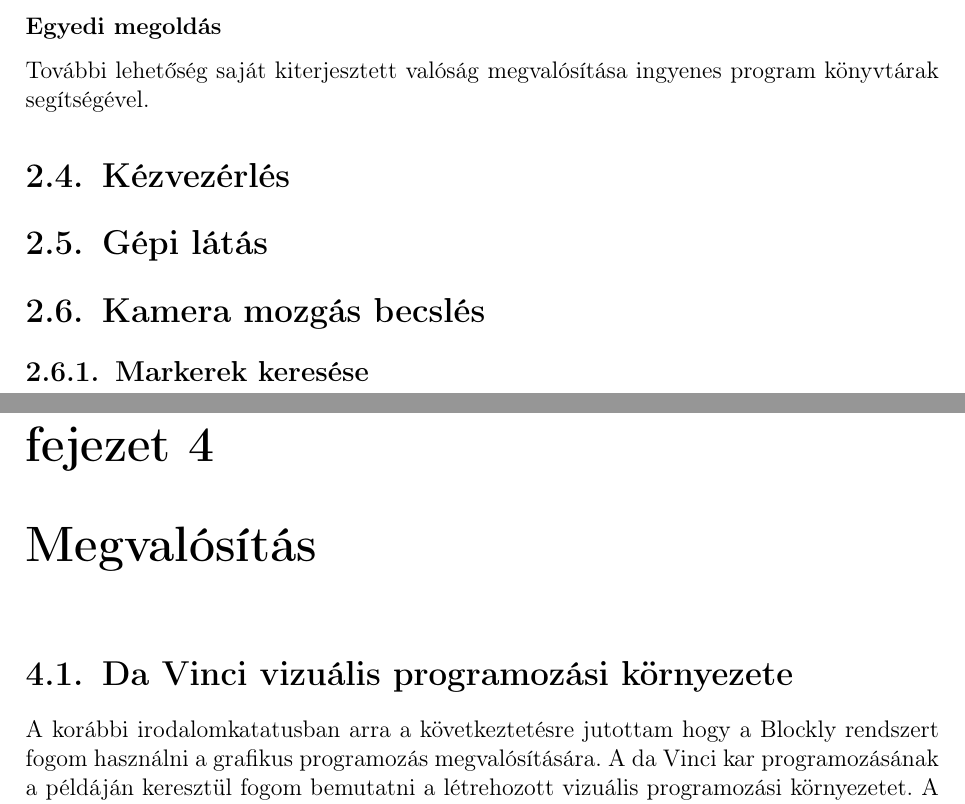
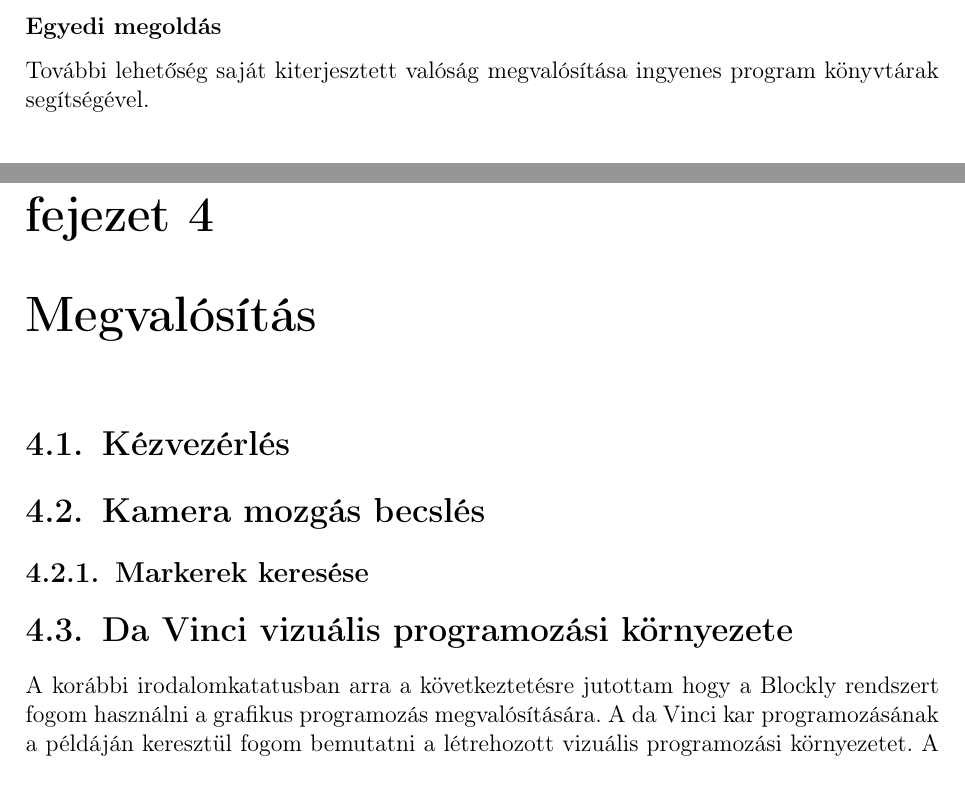
Before and after one commit to aaronrancsik/bsc_thesis_documentation, a LaTeX document (main.tex): two parts of pages 13 and 15 of 23, joined at a grey line, cut so that both start at the same text. Compiled offline with pdfLaTeX.

Commit message:
kezivezerles section move

```diff
--- a/main.tex
+++ b/main.tex
@@ -331,16 +331,15 @@ Az EasyAR \cite{ezar} és Kudan \cite{kudan} rendszerek használata bizonyos fel
 \subsubsection{Egyedi megoldás}
 További lehetőség saját kiterjesztett valóság megvalósítása ingyenes program könyvtárak segítségével.
 
-\section{Kézvezérlés}
-\label{kezvez}
-
-\section{Gépi látás}
-\section{Kamera mozgás becslés}
-\subsection{Markerek keresése}
 
 \chapter{Részletes munkaterv}
 
 \chapter{Megvalósítás}
+\section{Kézvezérlés}
+\label{kezvez}
+\section{Kamera mozgás becslés}
+\subsection{Markerek keresése}
+
 \section{Da Vinci vizuális programozási környezete}
 A korábbi irodalomkatatusban arra a következtetésre jutottam hogy a Blockly rendszert fogom használni a  grafikus programozás megvalósítására.
 A da Vinci kar programozásának a példáján keresztül fogom bemutatni a létrehozott vizuális programozási környezetet.
```
Also changed, not shown: main.pdf.
